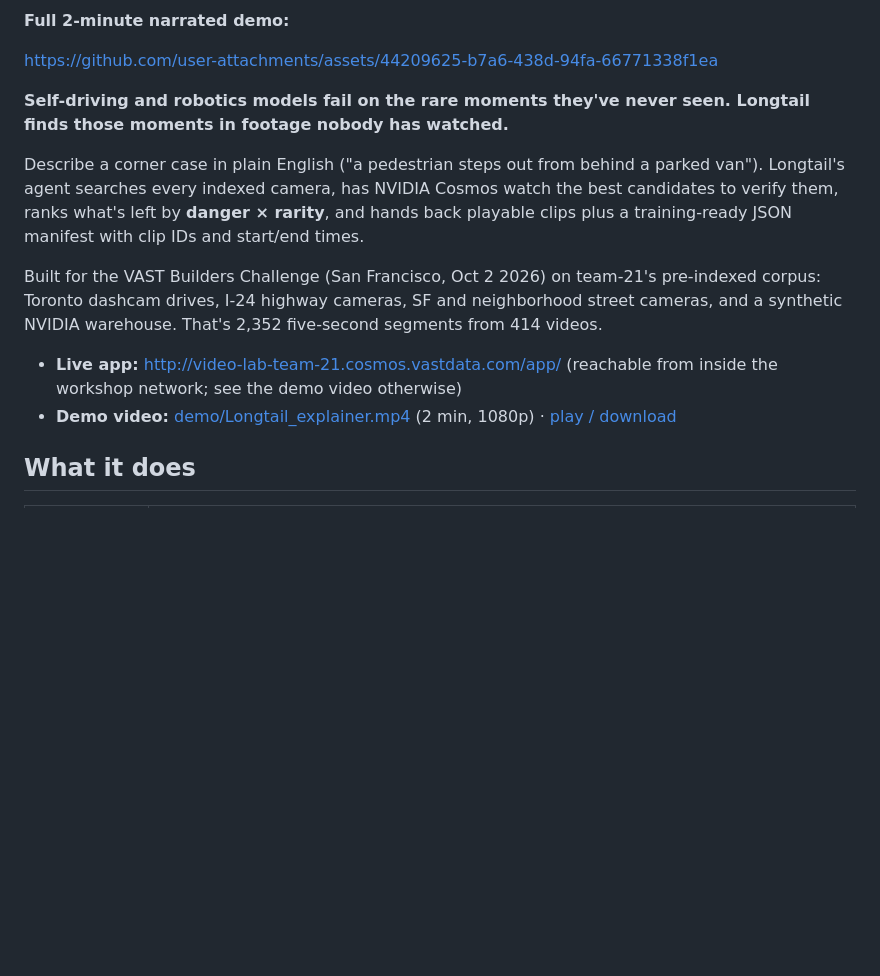
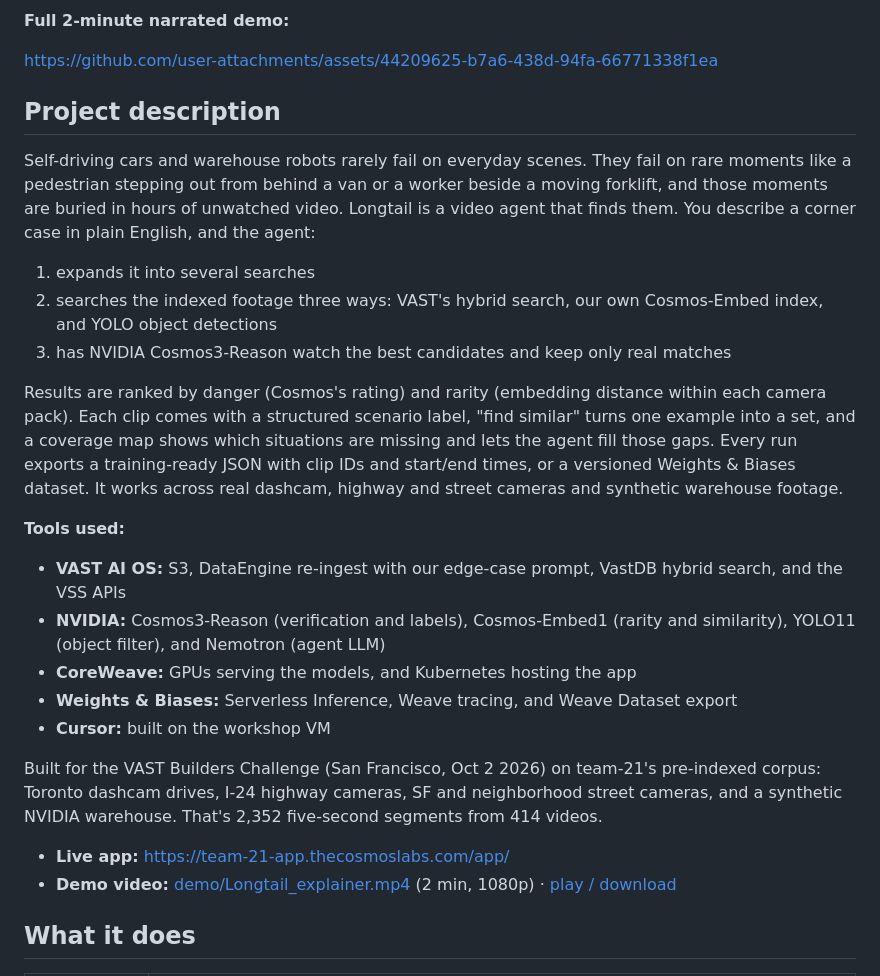
Before and after one commit to ananya-mh/Longtail, a Markdown page: README.md, the part around the change. Drawn GitHub-style; blank space fills up the shorter version.

Commit message:
README: add project description section, update live app URL
Co-Authored-By: Claude Opus 5.5 <noreply@anthropic.com>

```diff
--- a/README.md
+++ b/README.md
@@ -8,13 +8,26 @@ Longtail is a video agent that lets self-driving and robotics teams describe a r
 
 https://github.com/user-attachments/assets/44209625-b7a6-438d-94fa-66771338f1ea
 
-**Self-driving and robotics models fail on the rare moments they've never seen. Longtail finds those moments in footage nobody has watched.**
+## Project description
 
-Describe a corner case in plain English ("a pedestrian steps out from behind a parked van"). Longtail's agent searches every indexed camera, has NVIDIA Cosmos watch the best candidates to verify them, ranks what's left by **danger × rarity**, and hands back playable clips plus a training-ready JSON manifest with clip IDs and start/end times.
+Self-driving cars and warehouse robots rarely fail on everyday scenes. They fail on rare moments like a pedestrian stepping out from behind a van or a worker beside a moving forklift, and those moments are buried in hours of unwatched video. Longtail is a video agent that finds them. You describe a corner case in plain English, and the agent:
+
+1. expands it into several searches
+2. searches the indexed footage three ways: VAST's hybrid search, our own Cosmos-Embed index, and YOLO object detections
+3. has NVIDIA Cosmos3-Reason watch the best candidates and keep only real matches
+
+Results are ranked by danger (Cosmos's rating) and rarity (embedding distance within each camera pack). Each clip comes with a structured scenario label, "find similar" turns one example into a set, and a coverage map shows which situations are missing and lets the agent fill those gaps. Every run exports a training-ready JSON with clip IDs and start/end times, or a versioned Weights & Biases dataset. It works across real dashcam, highway and street cameras and synthetic warehouse footage.
+
+**Tools used:**
+- **VAST AI OS:** S3, DataEngine re-ingest with our edge-case prompt, VastDB hybrid search, and the VSS APIs
+- **NVIDIA:** Cosmos3-Reason (verification and labels), Cosmos-Embed1 (rarity and similarity), YOLO11 (object filter), and Nemotron (agent LLM)
+- **CoreWeave:** GPUs serving the models, and Kubernetes hosting the app
+- **Weights & Biases:** Serverless Inference, Weave tracing, and Weave Dataset export
+- **Cursor:** built on the workshop VM
 
 Built for the VAST Builders Challenge (San Francisco, Oct 2 2026) on team-21's pre-indexed corpus: Toronto dashcam drives, I-24 highway cameras, SF and neighborhood street cameras, and a synthetic NVIDIA warehouse. That's 2,352 five-second segments from 414 videos.
 
-- **Live app:** http://video-lab-team-21.cosmos.vastdata.com/app/ (reachable from inside the workshop network; see the demo video otherwise)
+- **Live app:** https://team-21-app.thecosmoslabs.com/app/
 - **Demo video:** [demo/Longtail_explainer.mp4](demo/Longtail_explainer.mp4) (2 min, 1080p) · [play / download](https://github.com/ananya-mh/Longtail/raw/main/demo/Longtail_explainer.mp4)
 
 ## What it does
```
